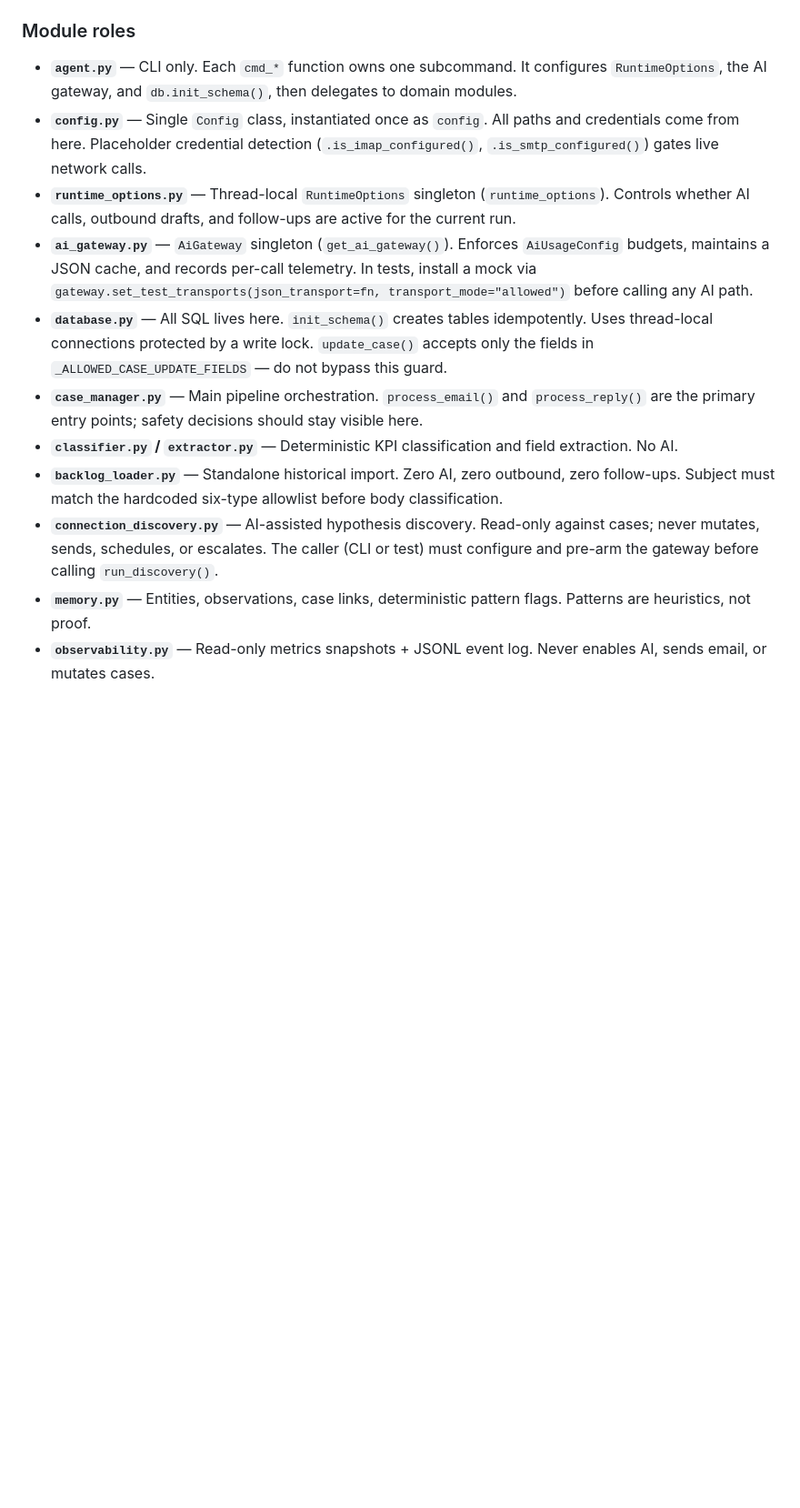
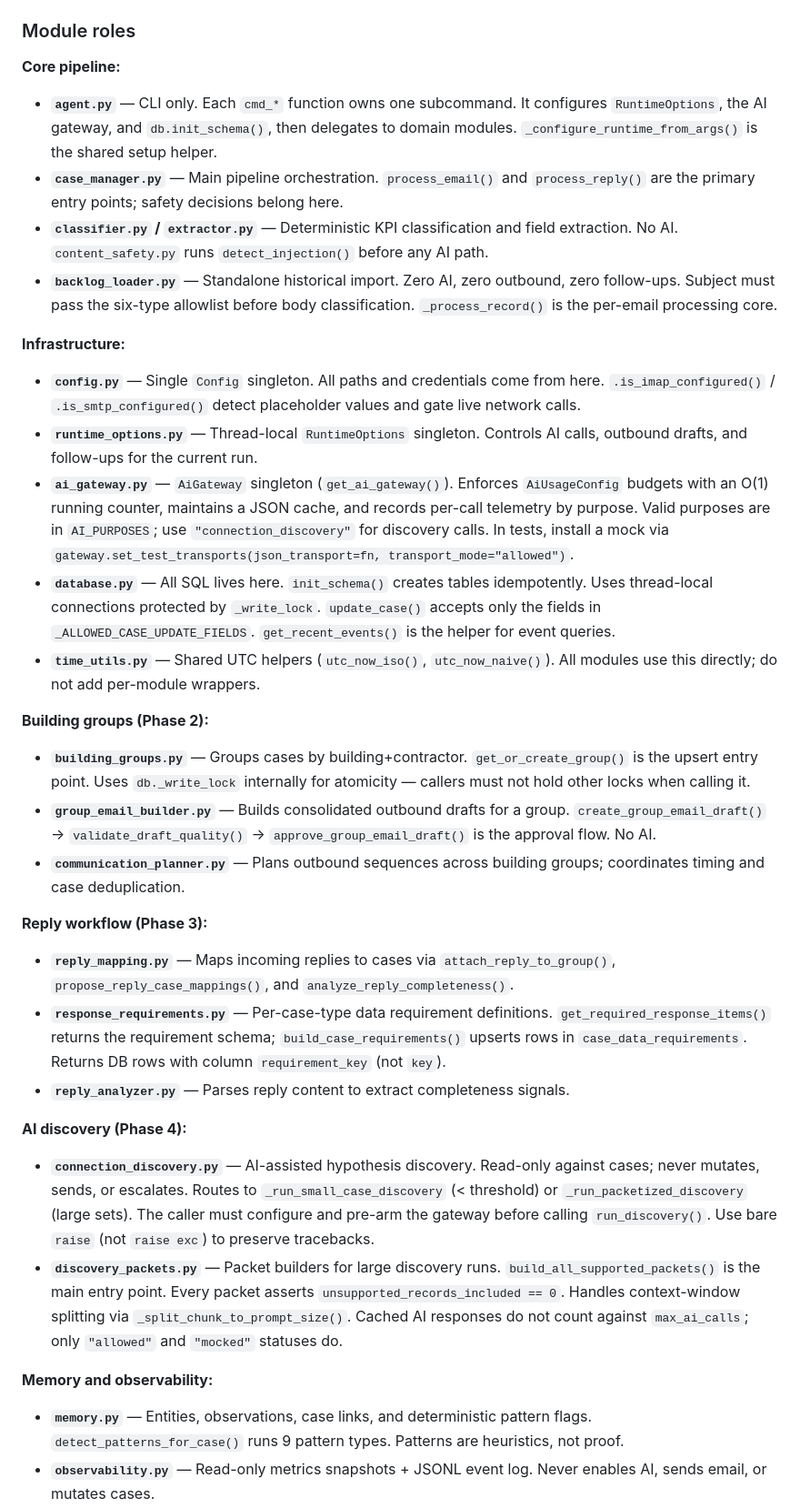
Before and after one commit to Griff2005/AI-Email-Alert-Agent, a Markdown page: CLAUDE.md, the part around one of its changes. Shown at 91% size. Drawn GitHub-style; blank space fills up the shorter version.

```diff
--- a/CLAUDE.md
+++ b/CLAUDE.md
@@ -48,14 +64,33 @@ The normal pipeline never calls AI unless explicitly opted in with `--enable-ai
 
 ### Module roles
 
-- **`agent.py`** — CLI only. Each `cmd_*` function owns one subcommand. It configures `RuntimeOptions`, the AI gateway, and `db.init_schema()`, then delegates to domain modules.
-- **`config.py`** — Single `Config` class, instantiated once as `config`. All paths and credentials come from here. Placeholder credential detection (`.is_imap_configured()`, `.is_smtp_configured()`) gates live network calls.
-- **`runtime_options.py`** — Thread-local `RuntimeOptions` singleton (`runtime_options`). Controls whether AI calls, outbound drafts, and follow-ups are active for the current run.
-- **`ai_gateway.py`** — `AiGateway` singleton (`get_ai_gateway()`). Enforces `AiUsageConfig` budgets, maintains a JSON cache, and records per-call telemetry. In tests, install a mock via `gateway.set_test_transports(json_transport=fn, transport_mode="allowed")` before calling any AI path.
-- **`database.py`** — All SQL lives here. `init_schema()` creates tables idempotently. Uses thread-local connections protected by a write lock. `update_case()` accepts only the fields in `_ALLOWED_CASE_UPDATE_FIELDS` — do not bypass this guard.
-- **`case_manager.py`** — Main pipeline orchestration. `process_email()` and `process_reply()` are the primary entry points; safety decisions should stay visible here.
-- **`classifier.py` / `extractor.py`** — Deterministic KPI classification and field extraction. No AI.
-- **`backlog_loader.py`** — Standalone historical import. Zero AI, zero outbound, zero follow-ups. Subject must match the hardcoded six-type allowlist before body classification.
-- **`connection_discovery.py`** — AI-assisted hypothesis discovery. Read-only against cases; never mutates, sends, schedules, or escalates. The caller (CLI or test) must configure and pre-arm the gateway before calling `run_discovery()`.
-- **`memory.py`** — Entities, observations, case links, deterministic pattern flags. Patterns are heuristics, not proof.
+**Core pipeline:**
+- **`agent.py`** — CLI only. Each `cmd_*` function owns one subcommand. It configures `RuntimeOptions`, the AI gateway, and `db.init_schema()`, then delegates to domain modules. `_configure_runtime_from_args()` is the shared setup helper.
+- **`case_manager.py`** — Main pipeline orchestration. `process_email()` and `process_reply()` are the primary entry points; safety decisions belong here.
+- **`classifier.py` / `extractor.py`** — Deterministic KPI classification and field extraction. No AI. `content_safety.py` runs `detect_injection()` before any AI path.
+- **`backlog_loader.py`** — Standalone historical import. Zero AI, zero outbound, zero follow-ups. Subject must pass the six-type allowlist before body classification. `_process_record()` is the per-email processing core.
+
+**Infrastructure:**
+- **`config.py`** — Single `Config` singleton. All paths and credentials come from here. `.is_imap_configured()` / `.is_smtp_configured()` detect placeholder values and gate live network calls.
+- **`runtime_options.py`** — Thread-local `RuntimeOptions` singleton. Controls AI calls, outbound drafts, and follow-ups for the current run.
+- **`ai_gateway.py`** — `AiGateway` singleton (`get_ai_gateway()`). Enforces `AiUsageConfig` budgets with an O(1) running counter, maintains a JSON cache, and records per-call telemetry by purpose. Valid purposes are in `AI_PURPOSES`; use `"connection_discovery"` for discovery calls. In tests, install a mock via `gateway.set_test_transports(json_transport=fn, transport_mode="allowed")`.
+- **`database.py`** — All SQL lives here. `init_schema()` creates tables idempotently. Uses thread-local connections protected by `_write_lock`. `update_case()` accepts only the fields in `_ALLOWED_CASE_UPDATE_FIELDS`. `get_recent_events()` is the helper for event queries.
+- **`time_utils.py`** — Shared UTC helpers (`utc_now_iso()`, `utc_now_naive()`). All modules use this directly; do not add per-module wrappers.
+
+**Building groups (Phase 2):**
+- **`building_groups.py`** — Groups cases by building+contractor. `get_or_create_group()` is the upsert entry point. Uses `db._write_lock` internally for atomicity — callers must not hold other locks when calling it.
+- **`group_email_builder.py`** — Builds consolidated outbound drafts for a group. `create_group_email_draft()` → `validate_draft_quality()` → `approve_group_email_draft()` is the approval flow. No AI.
+- **`communication_planner.py`** — Plans outbound sequences across building groups; coordinates timing and case deduplication.
+
+**Reply workflow (Phase 3):**
+- **`reply_mapping.py`** — Maps incoming replies to cases via `attach_reply_to_group()`, `propose_reply_case_mappings()`, and `analyze_reply_completeness()`.
+- **`response_requirements.py`** — Per-case-type data requirement definitions. `get_required_response_items()` returns the requirement schema; `build_case_requirements()` upserts rows in `case_data_requirements`. Returns DB rows with column `requirement_key` (not `key`).
+- **`reply_analyzer.py`** — Parses reply content to extract completeness signals.
+
+**AI discovery (Phase 4):**
+- **`connection_discovery.py`** — AI-assisted hypothesis discovery. Read-only against cases; never mutates, sends, or escalates. Routes to `_run_small_case_discovery` (< threshold) or `_run_packetized_discovery` (large sets). The caller must configure and pre-arm the gateway before calling `run_discovery()`. Use bare `raise` (not `raise exc`) to preserve tracebacks.
+- **`discovery_packets.py`** — Packet builders for large discovery runs. `build_all_supported_packets()` is the main entry point. Every packet asserts `unsupported_records_included == 0`. Handles context-window splitting via `_split_chunk_to_prompt_size()`. Cached AI responses do not count against `max_ai_calls`; only `"allowed"` and `"mocked"` statuses do.
+
+**Memory and observability:**
+- **`memory.py`** — Entities, observations, case links, and deterministic pattern flags. `detect_patterns_for_case()` runs 9 pattern types. Patterns are heuristics, not proof.
 - **`observability.py`** — Read-only metrics snapshots + JSONL event log. Never enables AI, sends email, or mutates cases.
```
Also changed, not shown: other parts of CLAUDE.md (+50 -23 lines).
